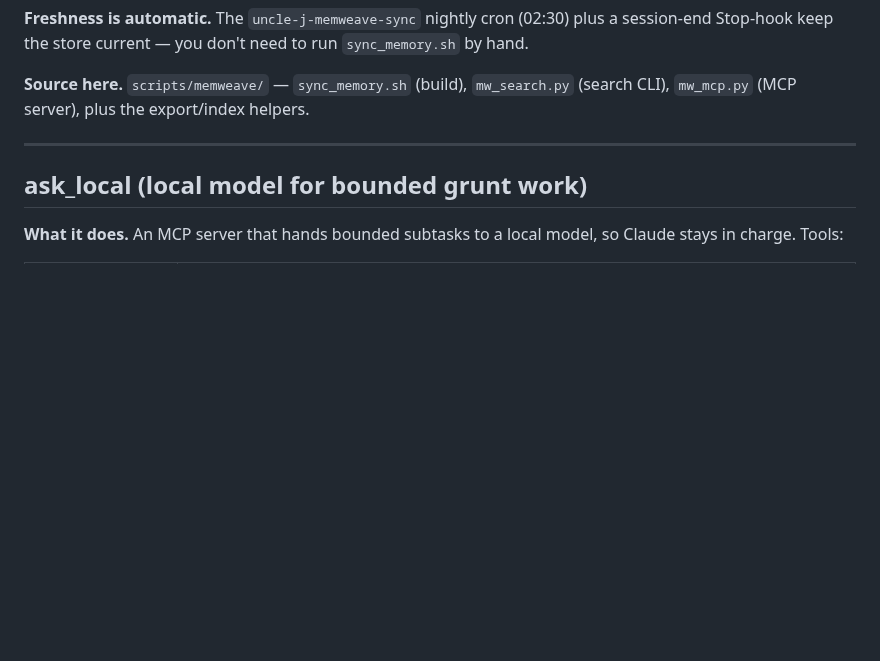
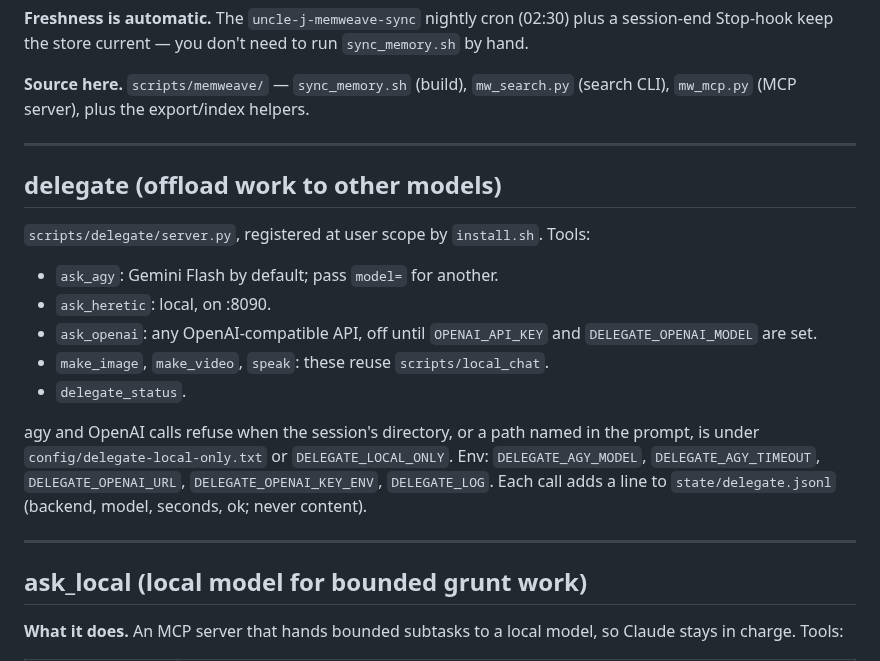
Before and after one commit to williamblair333/Uncle-J-s-Refinery, a Markdown page: docs/STACK.md, the part around the change. GitHub-like rendering; blank space fills up the shorter version.

```diff
--- a/docs/STACK.md
+++ b/docs/STACK.md
@@ -163,6 +163,23 @@ plus a session-end Stop-hook keep the store current — you don't need to run
 
 **Source here.** `scripts/memweave/` — `sync_memory.sh` (build),
 `mw_search.py` (search CLI), `mw_mcp.py` (MCP server), plus the export/index helpers.
+
+---
+
+## delegate (offload work to other models)
+
+`scripts/delegate/server.py`, registered at user scope by `install.sh`. Tools:
+- `ask_agy`: Gemini Flash by default; pass `model=` for another.
+- `ask_heretic`: local, on :8090.
+- `ask_openai`: any OpenAI-compatible API, off until `OPENAI_API_KEY` and
+  `DELEGATE_OPENAI_MODEL` are set.
+- `make_image`, `make_video`, `speak`: these reuse `scripts/local_chat`.
+- `delegate_status`.
+
+agy and OpenAI calls refuse when the session's directory, or a path named in the prompt, is under
+`config/delegate-local-only.txt` or `DELEGATE_LOCAL_ONLY`. Env: `DELEGATE_AGY_MODEL`,
+`DELEGATE_AGY_TIMEOUT`, `DELEGATE_OPENAI_URL`, `DELEGATE_OPENAI_KEY_ENV`, `DELEGATE_LOG`.
+Each call adds a line to `state/delegate.jsonl` (backend, model, seconds, ok; never content).
 
 ---
 
```
Also changed, not shown: ROADMAP.md (+15 -0 lines).
